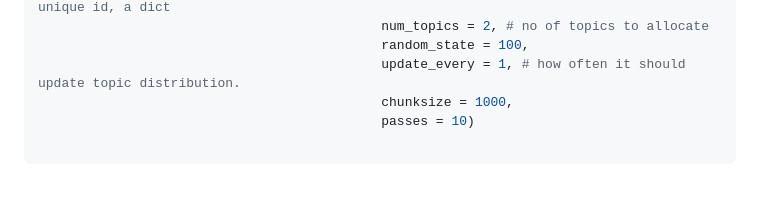
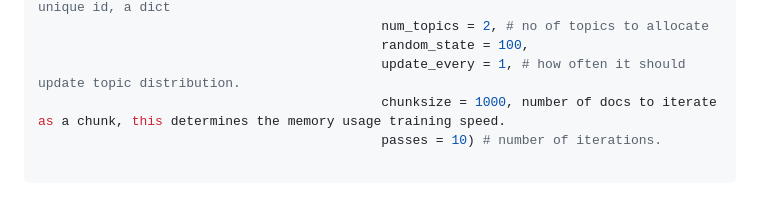
Before and after one commit to SiddharthaPutti/UnderstandingNLP, a Markdown page: topic_modeling.md, the part around the change. GitHub-like rendering.

````diff
--- a/topic_modeling.md
+++ b/topic_modeling.md
@@ -44,7 +44,7 @@ lda_model = gensim.models.ldamodel.LdaModel(corpus = corpus, # [[(0,1), (1,3), (
                                             num_topics = 2, # no of topics to allocate
                                             random_state = 100,
                                             update_every = 1, # how often it should update topic distribution.
-                                            chunksize = 1000,
-                                            passes = 10)
+                                            chunksize = 1000, number of docs to iterate as a chunk, this determines the memory usage training speed.
+                                            passes = 10) # number of iterations.
 
 ```
````
